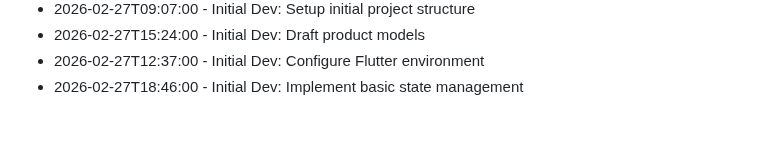
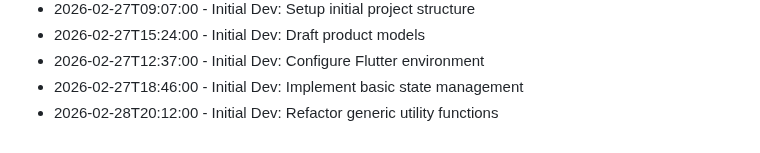
Before and after one commit to RajBarot3826/LocalMart, a Markdown page: CHANGELOG.md, the part around the change. Drawn GitHub-style.

Commit message:
Refactor generic utility functions

```diff
--- a/CHANGELOG.md
+++ b/CHANGELOG.md
@@ -218,3 +218,4 @@
 - 2026-02-27T15:24:00 - Initial Dev: Draft product models
 - 2026-02-27T12:37:00 - Initial Dev: Configure Flutter environment
 - 2026-02-27T18:46:00 - Initial Dev: Implement basic state management
+- 2026-02-28T20:12:00 - Initial Dev: Refactor generic utility functions
```
